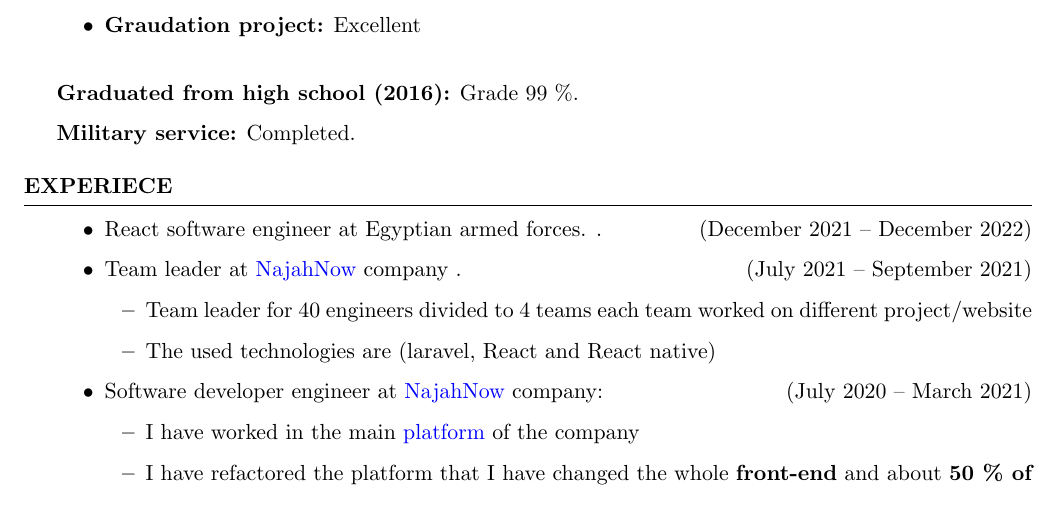
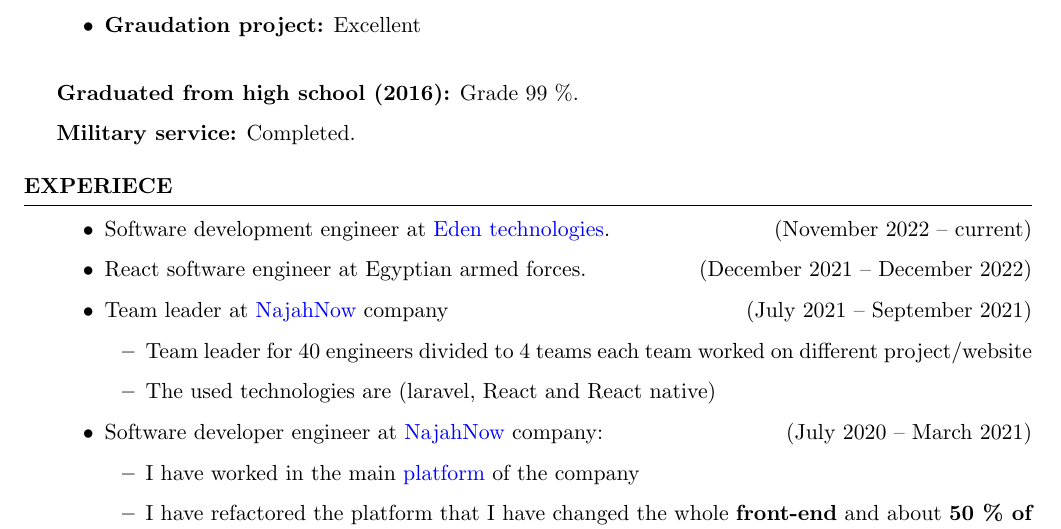
Before and after one commit to SofyanMahmoud0000/resume, a LaTeX CV (Resume_Sofyan_SoftwareEngineer.tex): part of page 1 of 2, cut so that both start at the same text. Compiled offline with pdfLaTeX.

Commit message:
Fix: Edit the experience section by adding eden company

```diff
--- a/Resume_Sofyan_SoftwareEngineer.tex
+++ b/Resume_Sofyan_SoftwareEngineer.tex
@@ -61,8 +61,9 @@
 
 \begin{rSection}{Experiece}
     \begin{itemize}
-        \item React software engineer at Egyptian armed forces. .\hfill{(December 2021 – December 2022)}
-        \item Team leader at \href{https://najahnow.net}{NajahNow} company .\hfill{(July 2021 – September 2021)}
+        \item Software development engineer at \href{https://najahnow.net}{Eden technologies}. \hfill{(November 2022 – current)}
+        \item React software engineer at Egyptian armed forces. \hfill{(December 2021 – December 2022)}
+        \item Team leader at \href{https://eden-tech.io}{NajahNow} company \hfill{(July 2021 – September 2021)}
         \begin{itemize}
             \item Team leader for 40 engineers divided to 4 teams each team worked on different project/website
             \item The used technologies are (laravel, React and React native)
```
Also changed, not shown: Resume_Sofyan_SoftwareEngineer.pdf, 1 other file.
